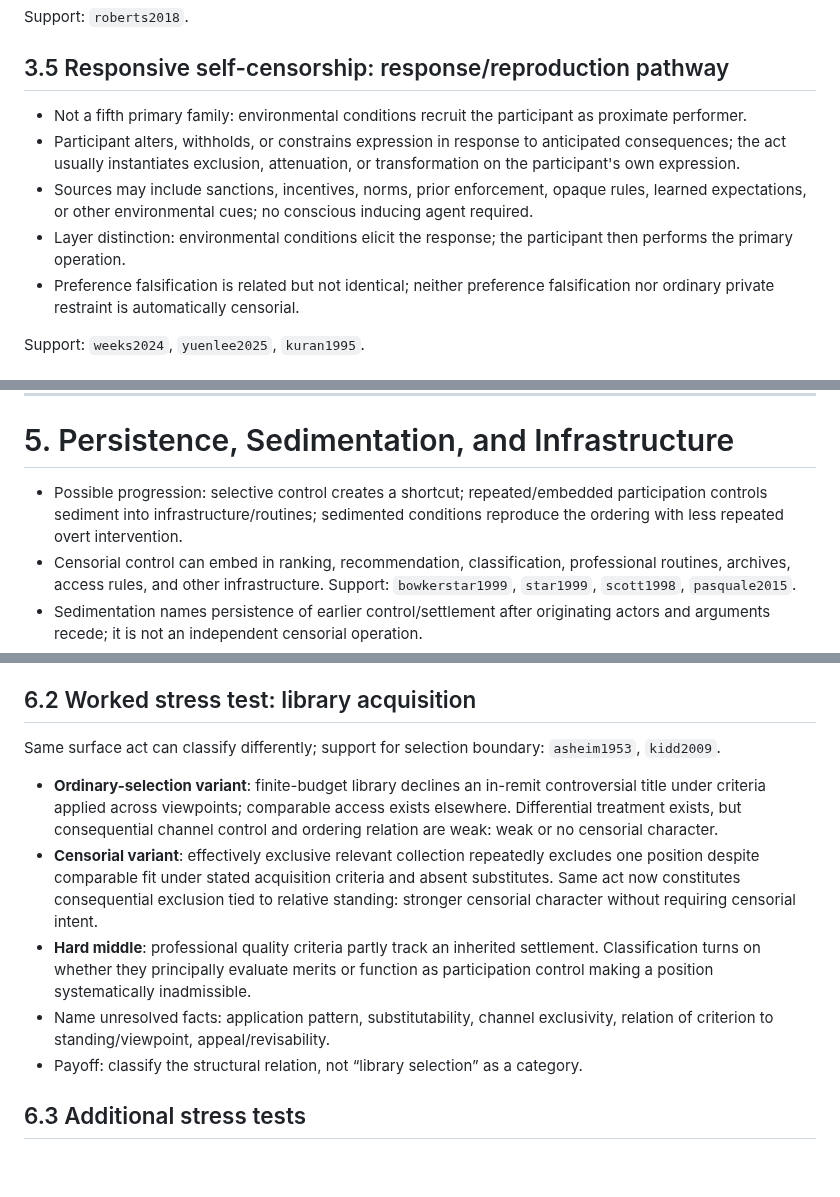
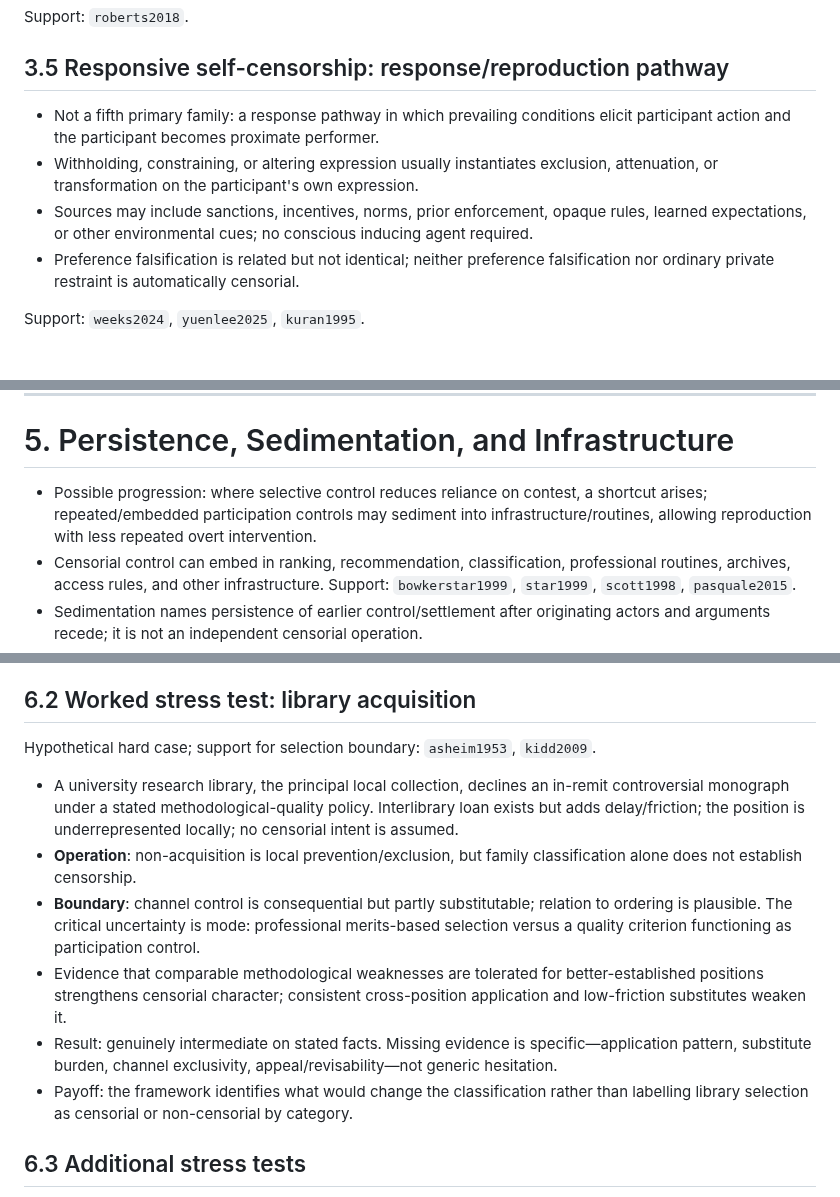
Before and after one commit to grantaj/censorship, a Markdown page: outline.md, 3 parts joined by grey strips. GitHub-like rendering; blank space fills up the shorter version.

Commit message:
Refine hard case and persistence argument

```diff
--- a/outline.md
+++ b/outline.md
@@ -145,10 +145,9 @@ Support: `roberts2018`.
 
 ## 3.5 Responsive self-censorship: response/reproduction pathway
 
-- Not a fifth primary family: environmental conditions recruit the participant as proximate performer.
-- Participant alters, withholds, or constrains expression in response to anticipated consequences; the act usually instantiates exclusion, attenuation, or transformation on the participant's own expression.
+- Not a fifth primary family: a response pathway in which prevailing conditions elicit participant action and the participant becomes proximate performer.
+- Withholding, constraining, or altering expression usually instantiates exclusion, attenuation, or transformation on the participant's own expression.
 - Sources may include sanctions, incentives, norms, prior enforcement, opaque rules, learned expectations, or other environmental cues; no conscious inducing agent required.
-- Layer distinction: environmental conditions elicit the response; the participant then performs the primary operation.
 - Preference falsification is related but not identical; neither preference falsification nor ordinary private restraint is automatically censorial.
 
 Support: `weeks2024`, `yuenlee2025`, `kuran1995`.
@@ -182,7 +181,7 @@ Dimensions describe context; they are not operational families and need not be i
 
 # 5. Persistence, Sedimentation, and Infrastructure
 
-- Possible progression: selective control creates a shortcut; repeated/embedded participation controls sediment into infrastructure/routines; sedimented conditions reproduce the ordering with less repeated overt intervention.
+- Possible progression: where selective control reduces reliance on contest, a shortcut arises; repeated/embedded participation controls may sediment into infrastructure/routines, allowing reproduction with less repeated overt intervention.
 - Censorial control can embed in ranking, recommendation, classification, professional routines, archives, access rules, and other infrastructure. Support: `bowkerstar1999`, `star1999`, `scott1998`, `pasquale2015`.
 - Sedimentation names persistence of earlier control/settlement after originating actors and arguments recede; it is not an independent censorial operation.
 - Later participants may inherit both an epistemic ordering and participation conditions that reproduce it.
@@ -210,13 +209,14 @@ Dimensions describe context; they are not operational families and need not be i
 
 ## 6.2 Worked stress test: library acquisition
 
-Same surface act can classify differently; support for selection boundary: `asheim1953`, `kidd2009`.
+Hypothetical hard case; support for selection boundary: `asheim1953`, `kidd2009`.
 
-- **Ordinary-selection variant**: finite-budget library declines an in-remit controversial title under criteria applied across viewpoints; comparable access exists elsewhere. Differential treatment exists, but consequential channel control and ordering relation are weak: weak or no censorial character.
-- **Censorial variant**: effectively exclusive relevant collection repeatedly excludes one position despite comparable fit under stated acquisition criteria and absent substitutes. Same act now constitutes consequential exclusion tied to relative standing: stronger censorial character without requiring censorial intent.
-- **Hard middle**: professional quality criteria partly track an inherited settlement. Classification turns on whether they principally evaluate merits or function as participation control making a position systematically inadmissible.
-- Name unresolved facts: application pattern, substitutability, channel exclusivity, relation of criterion to standing/viewpoint, appeal/revisability.
-- Payoff: classify the structural relation, not “library selection” as a category.
+- A university research library, the principal local collection, declines an in-remit controversial monograph under a stated methodological-quality policy. Interlibrary loan exists but adds delay/friction; the position is underrepresented locally; no censorial intent is assumed.
+- **Operation**: non-acquisition is local prevention/exclusion, but family classification alone does not establish censorship.
+- **Boundary**: channel control is consequential but partly substitutable; relation to ordering is plausible. The critical uncertainty is mode: professional merits-based selection versus a quality criterion functioning as participation control.
+- Evidence that comparable methodological weaknesses are tolerated for better-established positions strengthens censorial character; consistent cross-position application and low-friction substitutes weaken it.
+- Result: genuinely intermediate on stated facts. Missing evidence is specific—application pattern, substitute burden, channel exclusivity, appeal/revisability—not generic hesitation.
+- Payoff: the framework identifies what would change the classification rather than labelling library selection as censorial or non-censorial by category.
 
 ## 6.3 Additional stress tests
 
```
